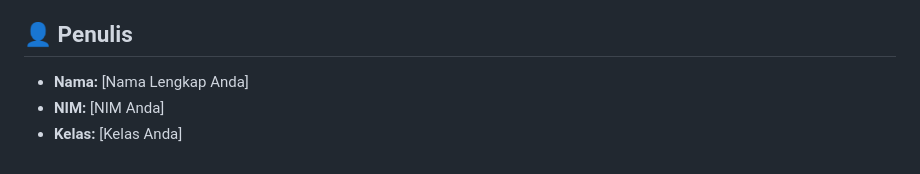
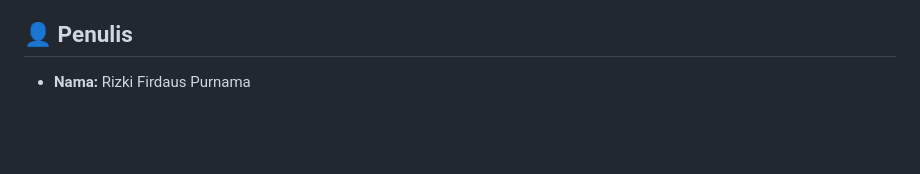
Before and after one commit to RizkiFirdausPurnama/Article, a Markdown page: README.md, the part around the change. Drawn GitHub-style; blank space fills up the shorter version.

Commit message:
Update author information in README.md

```diff
--- a/README.md
+++ b/README.md
@@ -120,6 +120,4 @@ Buka URL frontend (`http://localhost:5174` atau port yang tertera) di browser An
 
 ## 👤 Penulis
 
-* **Nama:** [Nama Lengkap Anda]
-* **NIM:** [NIM Anda]
-* **Kelas:** [Kelas Anda]
+* **Nama:** Rizki Firdaus Purnama
```
